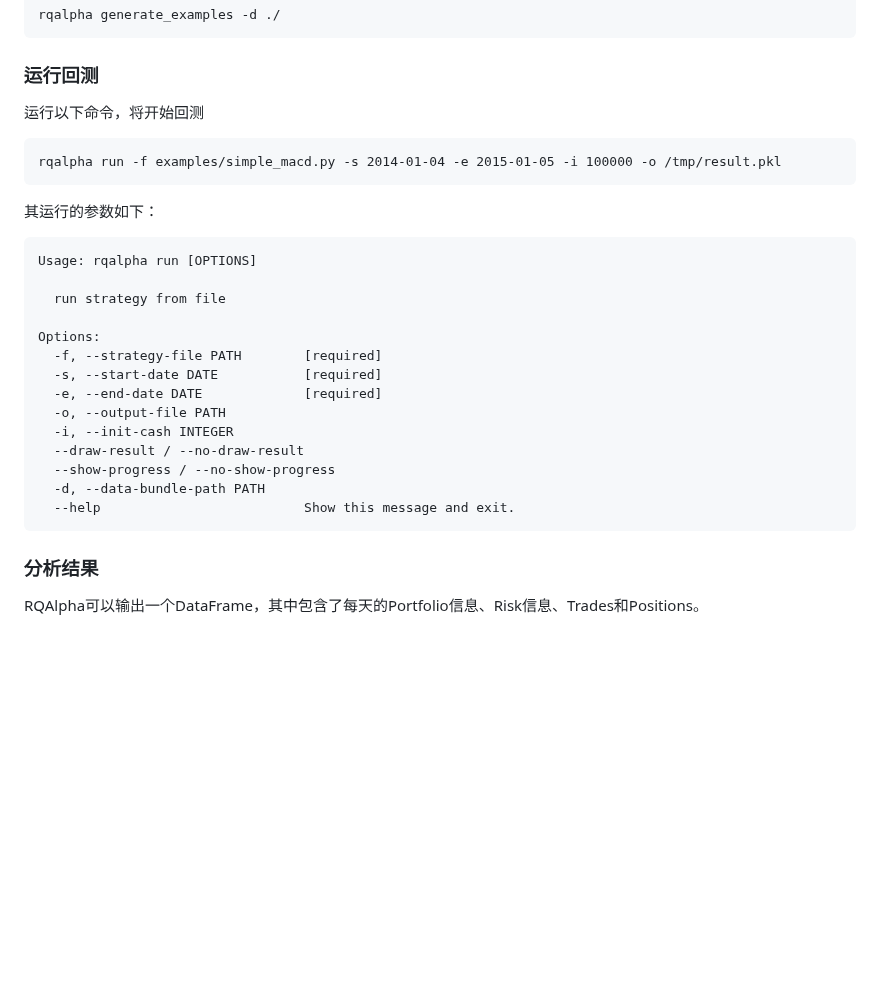
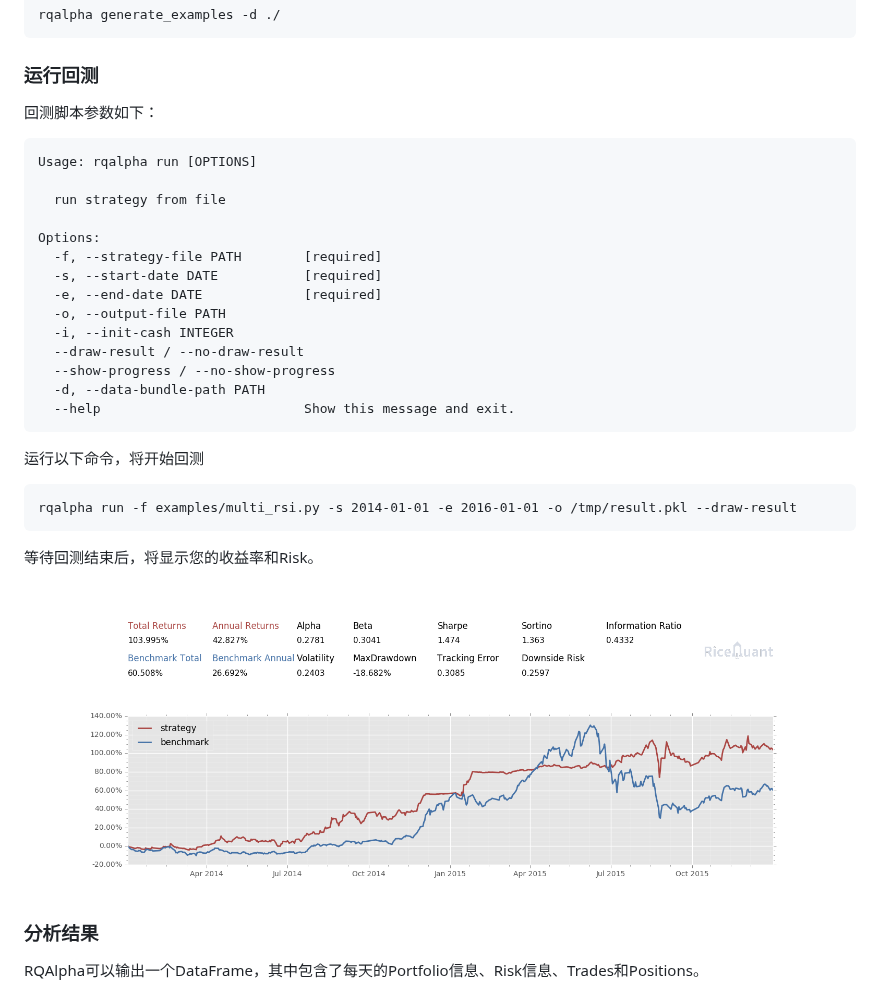
Before and after one commit to ricequant/rqalpha, a Markdown page: README.md, the part around the change. Rendered like a GitHub page; pictures changed too: docs/multi_rsi.png (added); blank space fills up the shorter version.

````diff
--- a/README.md
+++ b/README.md
@@ -68,13 +68,7 @@ rqalpha generate_examples -d ./
 ```
 
 ### 运行回测
-运行以下命令，将开始回测
-
-```
-rqalpha run -f examples/simple_macd.py -s 2014-01-04 -e 2015-01-05 -i 100000 -o /tmp/result.pkl
-```
-
-其运行的参数如下：
+回测脚本参数如下：
 
 ```
 Usage: rqalpha run [OPTIONS]
@@ -93,6 +87,15 @@ Options:
   --help                          Show this message and exit.
 ```
 
+运行以下命令，将开始回测
+
+```
+rqalpha run -f examples/multi_rsi.py -s 2014-01-01 -e 2016-01-01 -o /tmp/result.pkl --draw-result
+```
+
+等待回测结束后，将显示您的收益率和Risk。
+
+![backtest](https://raw.githubusercontent.com/ricequant/rqalpha/master/docs/multi_rsi.png)
 
 ### 分析结果
 RQAlpha可以输出一个DataFrame，其中包含了每天的Portfolio信息、Risk信息、Trades和Positions。
````
Also changed, not shown: 3 other files.
